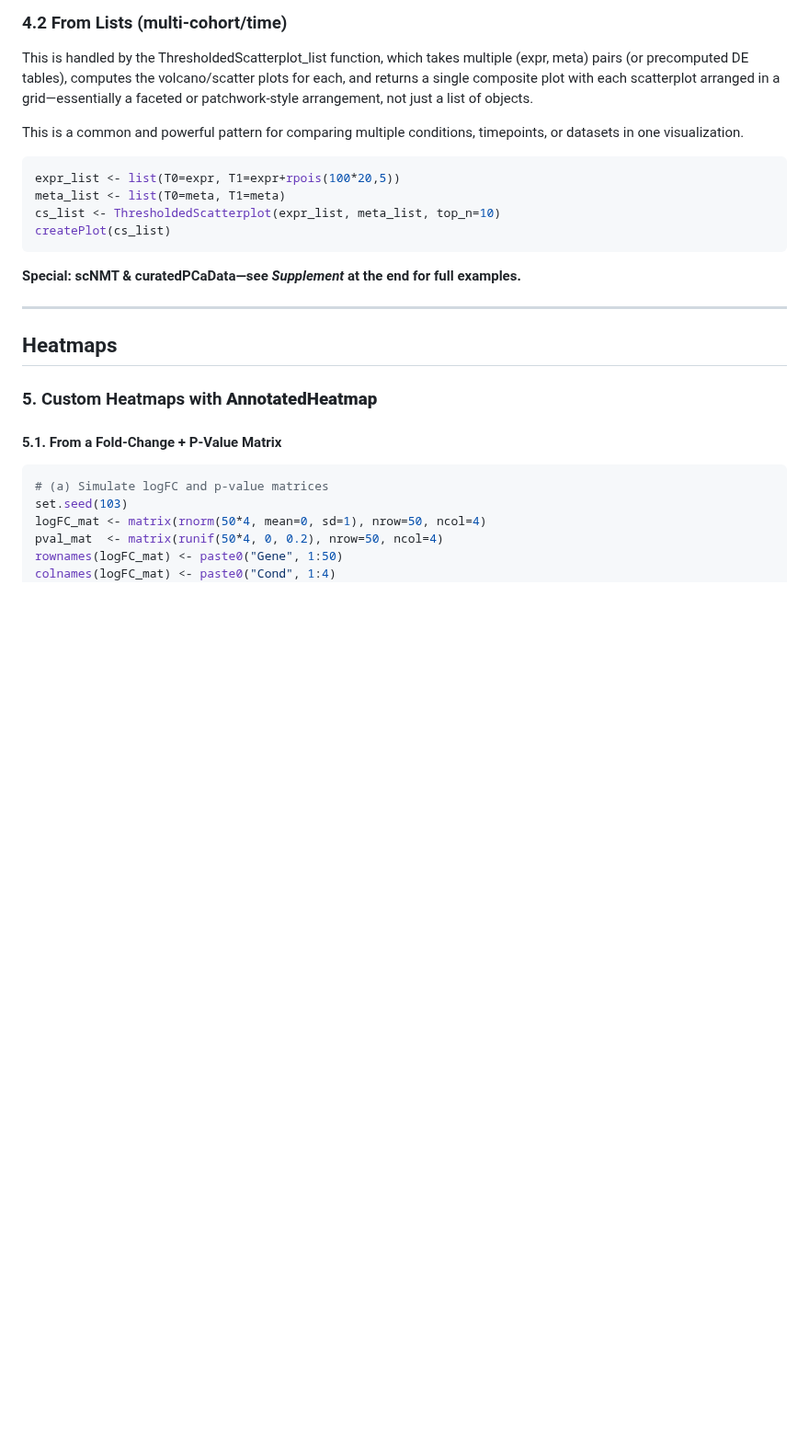
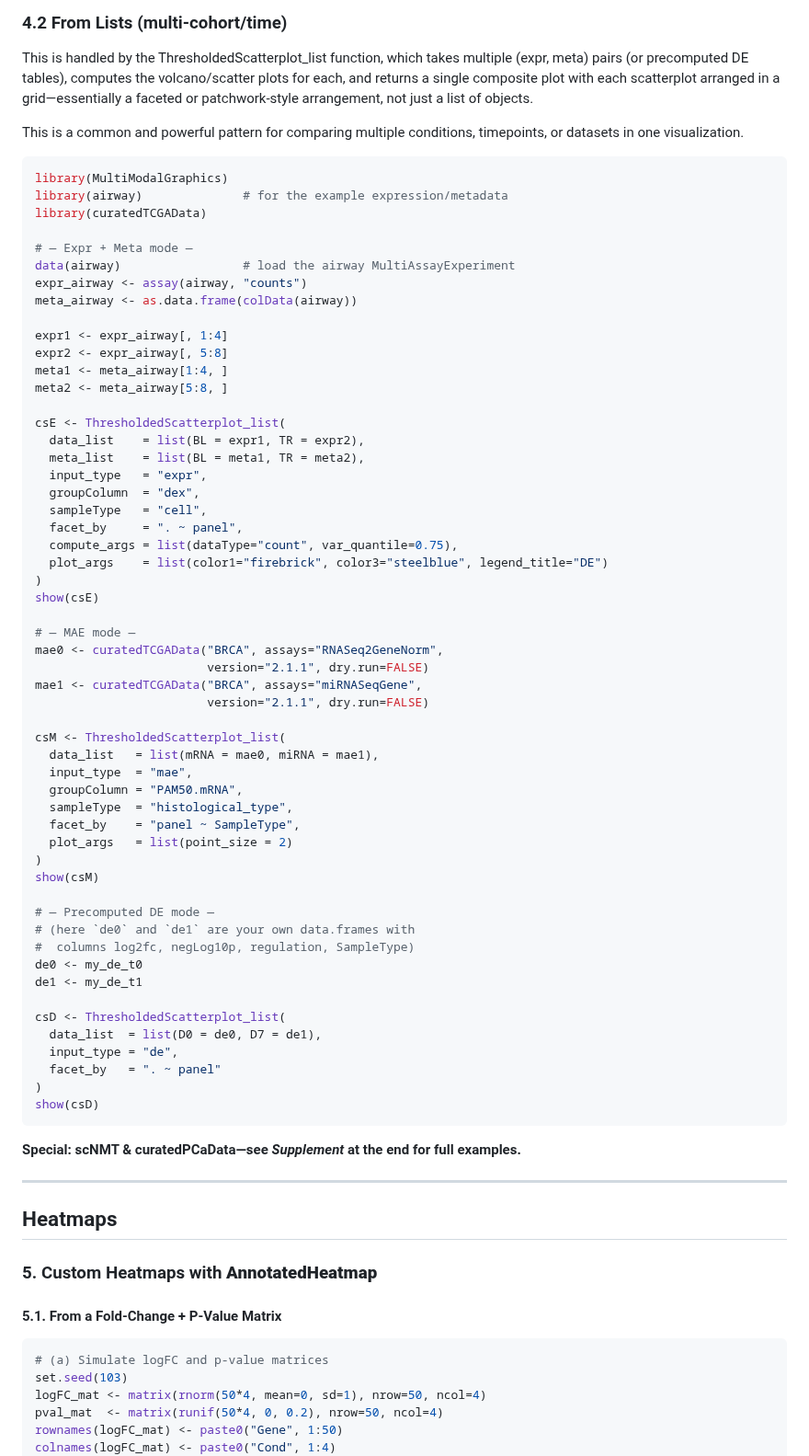
Before and after one commit to famanalytics0/MultiModalGraphics, a Markdown page: README.md, the part around the change. Shown at 92% size. GitHub-like rendering; blank space fills up the shorter version.

````diff
--- a/README.md
+++ b/README.md
@@ -488,10 +488,60 @@ This is handled by the ThresholdedScatterplot_list function, which takes multipl
 This is a common and powerful pattern for comparing multiple conditions, timepoints, or datasets in one visualization.
 
 ```r
-expr_list <- list(T0=expr, T1=expr+rpois(100*20,5))
-meta_list <- list(T0=meta, T1=meta)
-cs_list <- ThresholdedScatterplot(expr_list, meta_list, top_n=10)
-createPlot(cs_list)
+library(MultiModalGraphics)
+library(airway)              # for the example expression/metadata
+library(curatedTCGAData)
+
+# — Expr + Meta mode —
+data(airway)                 # load the airway MultiAssayExperiment
+expr_airway <- assay(airway, "counts")
+meta_airway <- as.data.frame(colData(airway))
+
+expr1 <- expr_airway[, 1:4]
+expr2 <- expr_airway[, 5:8]
+meta1 <- meta_airway[1:4, ]
+meta2 <- meta_airway[5:8, ]
+
+csE <- ThresholdedScatterplot_list(
+  data_list    = list(BL = expr1, TR = expr2),
+  meta_list    = list(BL = meta1, TR = meta2),
+  input_type   = "expr",
+  groupColumn  = "dex",
+  sampleType   = "cell",
+  facet_by     = ". ~ panel",
+  compute_args = list(dataType="count", var_quantile=0.75),
+  plot_args    = list(color1="firebrick", color3="steelblue", legend_title="DE")
+)
+show(csE)
+
+# — MAE mode —
+mae0 <- curatedTCGAData("BRCA", assays="RNASeq2GeneNorm",
+                        version="2.1.1", dry.run=FALSE)
+mae1 <- curatedTCGAData("BRCA", assays="miRNASeqGene",
+                        version="2.1.1", dry.run=FALSE)
+
+csM <- ThresholdedScatterplot_list(
+  data_list   = list(mRNA = mae0, miRNA = mae1),
+  input_type  = "mae",
+  groupColumn = "PAM50.mRNA",
+  sampleType  = "histological_type",
+  facet_by    = "panel ~ SampleType",
+  plot_args   = list(point_size = 2)
+)
+show(csM)
+
+# — Precomputed DE mode —
+# (here `de0` and `de1` are your own data.frames with
+#  columns log2fc, negLog10p, regulation, SampleType)
+de0 <- my_de_t0
+de1 <- my_de_t1
+
+csD <- ThresholdedScatterplot_list(
+  data_list  = list(D0 = de0, D7 = de1),
+  input_type = "de",
+  facet_by   = ". ~ panel"
+)
+show(csD)
 ```
 
 **Special: scNMT & curatedPCaData—see *Supplement* at the end for full examples.**
````
